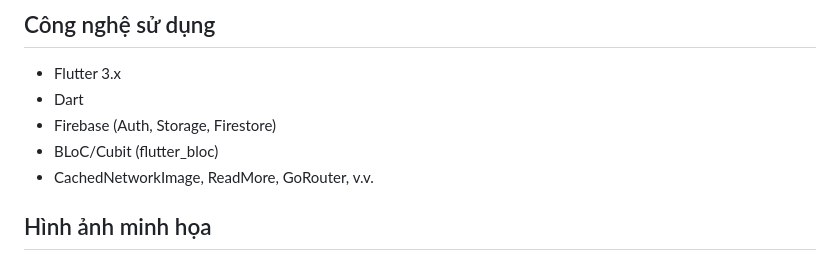
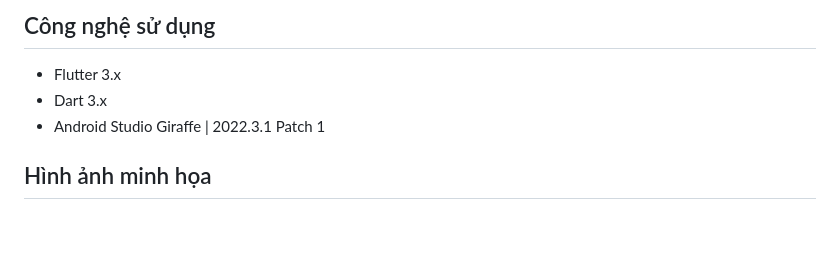
Before and after one commit to Tuh11343/ebook_fe, a Markdown page: README.md, the part around the change. Drawn GitHub-style; blank space fills up the shorter version.

```diff
--- a/README.md
+++ b/README.md
@@ -42,10 +42,8 @@ linux/               # Mã nguồn Linux
 
 ## Công nghệ sử dụng
 - Flutter 3.x
-- Dart
-- Firebase (Auth, Storage, Firestore)
-- BLoC/Cubit (flutter_bloc)
-- CachedNetworkImage, ReadMore, GoRouter, v.v.
+- Dart 3.x
+- Android Studio Giraffe | 2022.3.1 Patch 1
 
 ## Hình ảnh minh họa
 <div>
```
